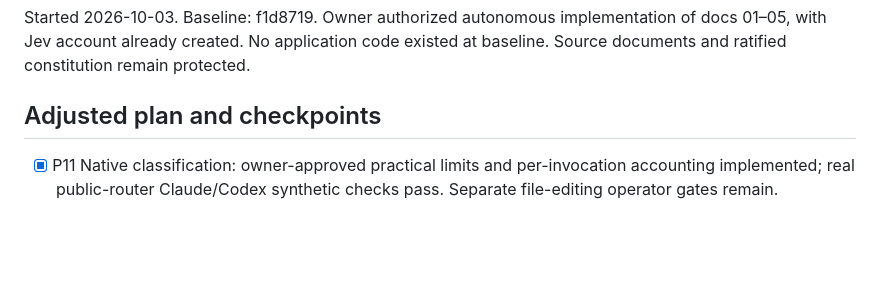
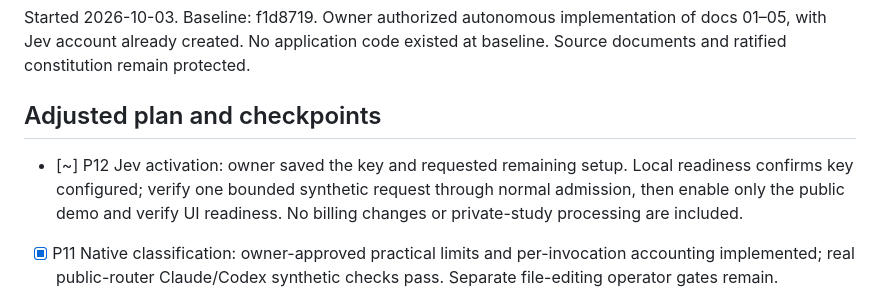
Before and after one commit to WilliamEbong/qualia, a Markdown page: docs/BUILD-STATE.md, the part around the change. Rendered like a GitHub page; blank space fills up the shorter version.

Commit message:
docs: record authorized Jev activation

```diff
--- a/docs/BUILD-STATE.md
+++ b/docs/BUILD-STATE.md
@@ -5,6 +5,8 @@ BUILD IN PROGRESS
 Started 2026-10-03. Baseline: f1d8719. Owner authorized autonomous implementation of docs 01–05, with Jev account already created. No application code existed at baseline. Source documents and ratified constitution remain protected.
 
 ## Adjusted plan and checkpoints
+
+- [~] P12 Jev activation: owner saved the key and requested remaining setup. Local readiness confirms key configured; verify one bounded synthetic request through normal admission, then enable only the public demo and verify UI readiness. No billing changes or private-study processing are included.
 
 - [x] P11 Native classification: owner-approved practical limits and per-invocation accounting implemented; real public-router Claude/Codex synthetic checks pass. Separate file-editing operator gates remain.
 
```
